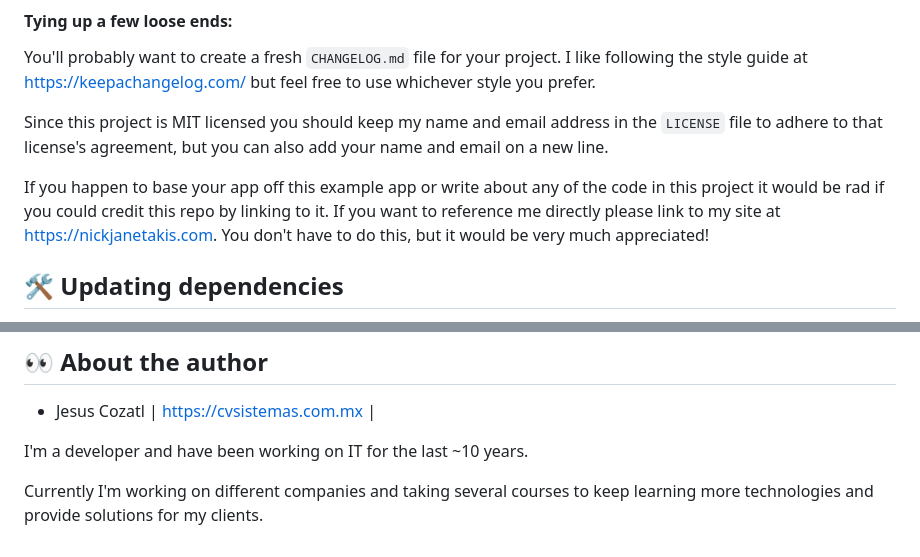
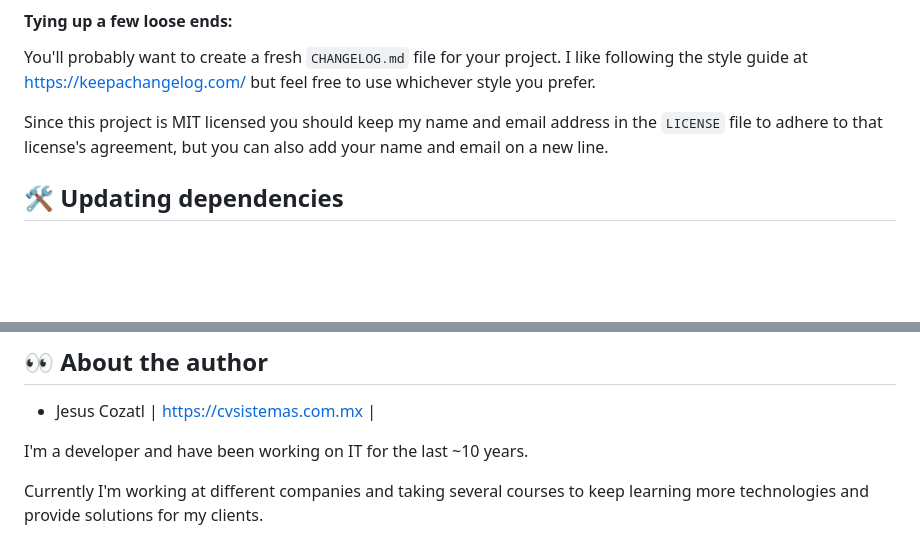
Before and after one commit to cozatl/Django-Templates, a Markdown page: README.md, 2 parts joined by grey strips. Rendered like a GitHub page; blank space fills up the shorter version.

Commit message:
Update README to refine text
Removed outdated screenshot and adjusted text for clarity.

```diff
--- a/README.md
+++ b/README.md
@@ -308,12 +307,6 @@ Since this project is MIT licensed you should keep my name and email address in
 the `LICENSE` file to adhere to that license's agreement, but you can also add
 your name and email on a new line.
 
-If you happen to base your app off this example app or write about any of the
-code in this project it would be rad if you could credit this repo by linking
-to it. If you want to reference me directly please link to my site at
-<https://nickjanetakis.com>. You don't have to do this, but it would be very
-much appreciated!
-
 ## 🛠 Updating dependencies
 
 You can run `./run uv:outdated` or `./run yarn:outdated` to get a list of
@@ -390,5 +383,5 @@ couple of free and paid resources. There's Google too!
 
 I'm a developer and have been working on IT for the last ~10 years.
 
-Currently I'm working on different companies and taking several courses
+Currently I'm working at different companies and taking several courses
 to keep learning more technologies and provide solutions for my clients.
```
Also changed, not shown: other parts of README.md (+2 -3 lines).
